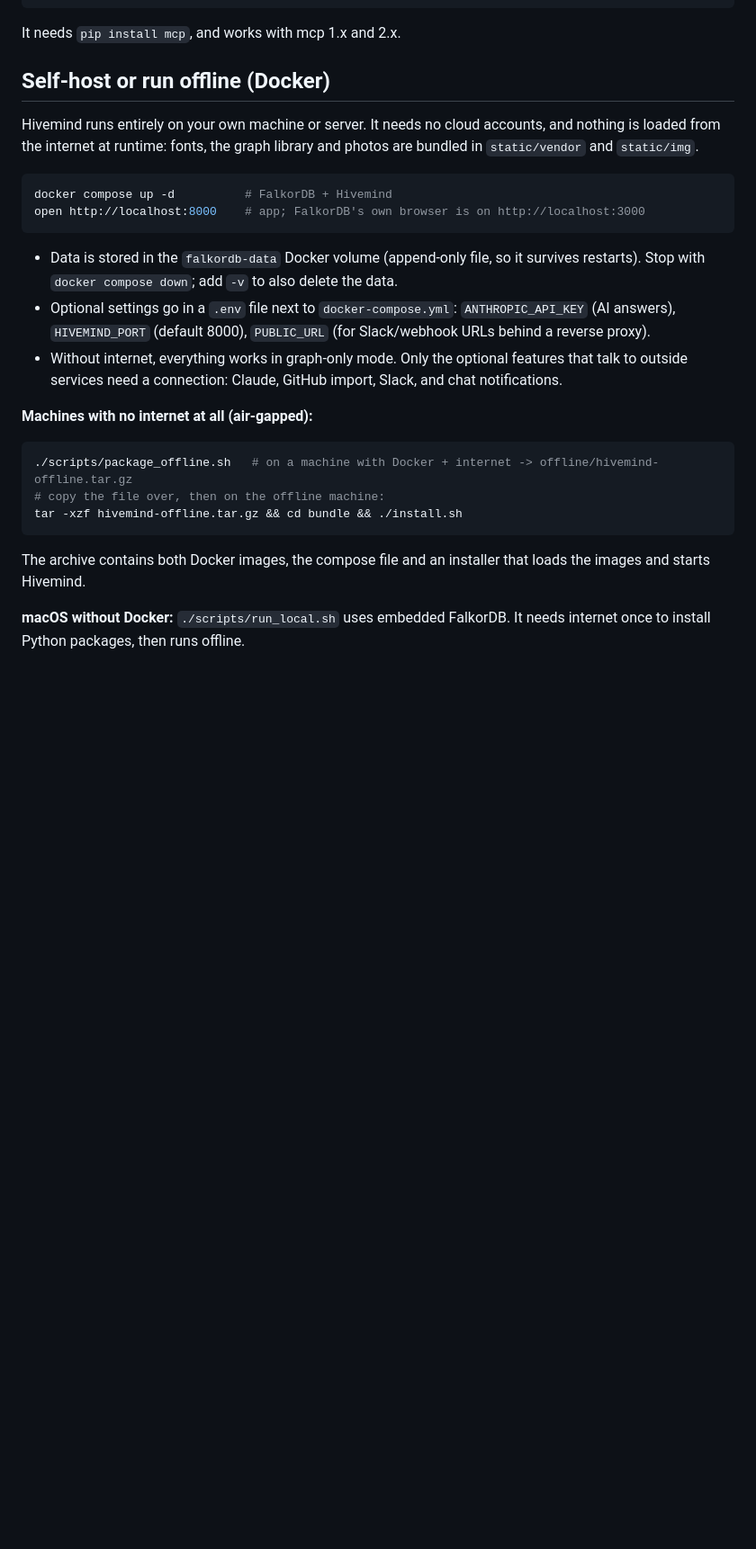
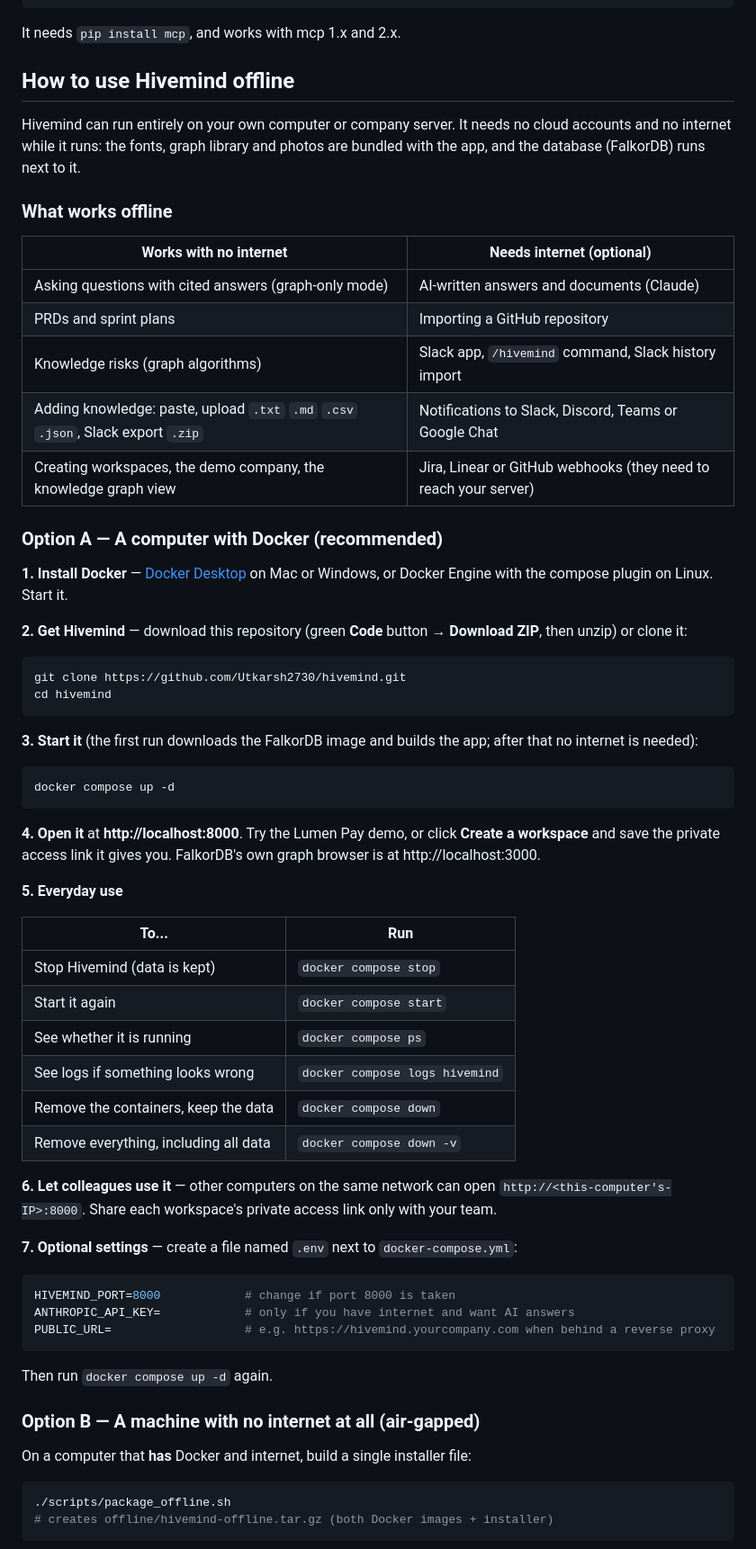
Before and after one commit to Utkarsh2730/hivemind, a Markdown page: README.md, the part around one of its changes. Shown at 90% size. Drawn GitHub-style; blank space fills up the shorter version.

Commit message:
README: step-by-step guide to using Hivemind offline

````diff
--- a/README.md
+++ b/README.md
@@ -99,27 +101,68 @@ Secrets are stored on the workspace's registry node, are never returned to the b
 
 It needs `pip install mcp`, and works with mcp 1.x and 2.x.
 
-## Self-host or run offline (Docker)
+## How to use Hivemind offline
 
-Hivemind runs entirely on your own machine or server. It needs no cloud accounts, and nothing is loaded from the internet at runtime: fonts, the graph library and photos are bundled in `static/vendor` and `static/img`.
+Hivemind can run entirely on your own computer or company server. It needs no cloud accounts and no internet while it runs: the fonts, graph library and photos are bundled with the app, and the database (FalkorDB) runs next to it.
+
+### What works offline
+
+| Works with no internet | Needs internet (optional) |
+|---|---|
+| Asking questions with cited answers (graph-only mode) | AI-written answers and documents (Claude) |
+| PRDs and sprint plans | Importing a GitHub repository |
+| Knowledge risks (graph algorithms) | Slack app, `/hivemind` command, Slack history import |
+| Adding knowledge: paste, upload `.txt` `.md` `.csv` `.json`, Slack export `.zip` | Notifications to Slack, Discord, Teams or Google Chat |
+| Creating workspaces, the demo company, the knowledge graph view | Jira, Linear or GitHub webhooks (they need to reach your server) |
+
+### Option A — A computer with Docker (recommended)
+
+**1. Install Docker** — [Docker Desktop](https://www.docker.com/products/docker-desktop/) on Mac or Windows, or Docker Engine with the compose plugin on Linux. Start it.
+
+**2. Get Hivemind** — download this repository (green **Code** button → **Download ZIP**, then unzip) or clone it:
 
 ```bash
-docker compose up -d          # FalkorDB + Hivemind
-open http://localhost:8000    # app; FalkorDB's own browser is on http://localhost:3000
+git clone https://github.com/Utkarsh2730/hivemind.git
+cd hivemind
 ```
 
-- Data is stored in the `falkordb-data` Docker volume (append-only file, so it survives restarts). Stop with `docker compose down`; add `-v` to also delete the data.
-- Optional settings go in a `.env` file next to `docker-compose.yml`: `ANTHROPIC_API_KEY` (AI answers), `HIVEMIND_PORT` (default 8000), `PUBLIC_URL` (for Slack/webhook URLs behind a reverse proxy).
-- Without internet, everything works in graph-only mode. Only the optional features that talk to outside services need a connection: Claude, GitHub import, Slack, and chat notifications.
-
-**Machines with no internet at all (air-gapped):**
+**3. Start it** (the first run downloads the FalkorDB image and builds the app; after that no internet is needed):
 
 ```bash
-./scripts/package_offline.sh   # on a machine with Docker + internet -> offline/hivemind-offline.tar.gz
-# copy the file over, then on the offline machine:
-tar -xzf hivemind-offline.tar.gz && cd bundle && ./install.sh
+docker compose up -d
 ```
 
-The archive contains both Docker images, the compose file and an installer that loads the images and starts Hivemind.
+**4. Open it** at **http://localhost:8000**. Try the Lumen Pay demo, or click **Create a workspace** and save the private access link it gives you. FalkorDB's own graph browser is at http://localhost:3000.
 
-**macOS without Docker:** `./scripts/run_local.sh` uses embedded FalkorDB. It needs internet once to install Python packages, then runs offline.
+**5. Everyday use**
+
+| To... | Run |
+|---|---|
+| Stop Hivemind (data is kept) | `docker compose stop` |
+| Start it again | `docker compose start` |
+| See whether it is running | `docker compose ps` |
+| See logs if something looks wrong | `docker compose logs hivemind` |
+| Remove the containers, keep the data | `docker compose down` |
+| Remove everything, including all data | `docker compose down -v` |
+
+**6. Let colleagues use it** — other computers on the same network can open `http://<this-computer's-IP>:8000`. Share each workspace's private access link only with your team.
+
+**7. Optional settings** — create a file named `.env` next to `docker-compose.yml`:
+
+```bash
+HIVEMIND_PORT=8000            # change if port 8000 is taken
+ANTHROPIC_API_KEY=            # only if you have internet and want AI answers
+PUBLIC_URL=                   # e.g. https://hivemind.yourcompany.com when behind a reverse proxy
+```
+
+Then run `docker compose up -d` again.
+
+### Option B — A machine with no internet at all (air-gapped)
+
+On a computer that **has** Docker and internet, build a single installer file:
+
+```bash
+./scripts/package_offline.sh
+# creates offline/hivemind-offline.tar.gz (both Docker images + installer)
+```
+
````
Also changed, not shown: other parts of README.md (+43 -0 lines).
